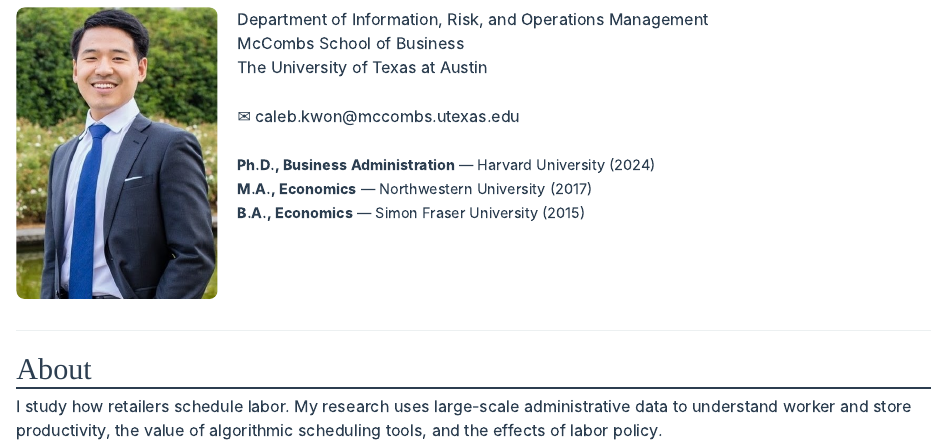
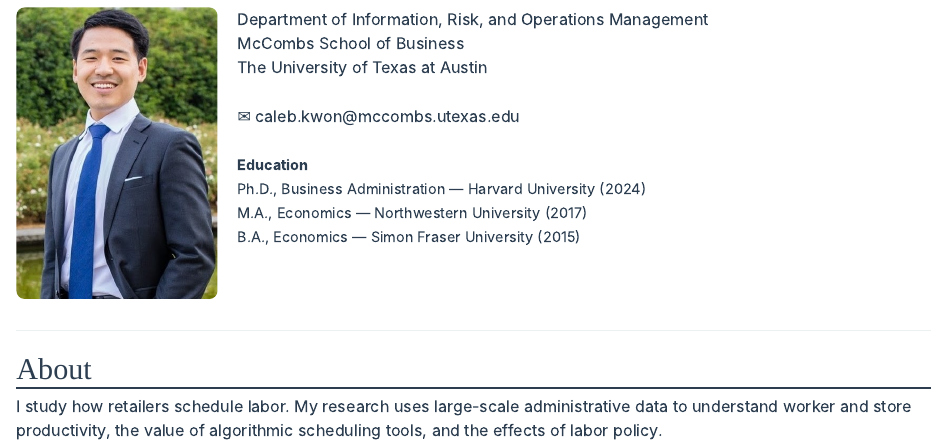
Before and after one commit to caleb-kwon/caleb-kwon.github.io, a Quarto document (index.qmd): the page in a window 1100 px wide, from 90 px down. Rendered offline with R 4.5, knitr and Pandoc in place of Quarto, with nearby package versions.

Commit message:
Add Education header above degree listings
Co-Authored-By: Claude Opus 4.6 <noreply@anthropic.com>

```diff
--- a/index.qmd
+++ b/index.qmd
@@ -14,9 +14,10 @@ title: ""
 <span>McCombs School of Business</span><br>
 <span>The University of Texas at Austin</span><br><br>
 ✉ <a href="mailto:caleb.kwon@mccombs.utexas.edu">caleb.kwon@mccombs.utexas.edu</a><br><br>
-<span style="font-size: 0.9em;">**Ph.D., Business Administration** — Harvard University (2024)<br>
-**M.A., Economics** — Northwestern University (2017)<br>
-**B.A., Economics** — Simon Fraser University (2015)</span>
+<strong style="font-size: 0.9em;">Education</strong><br>
+<span style="font-size: 0.9em;">Ph.D., Business Administration — Harvard University (2024)<br>
+M.A., Economics — Northwestern University (2017)<br>
+B.A., Economics — Simon Fraser University (2015)</span>
 </div>
 </div>
 
```
Also changed, not shown: docs/search.json (deleted), 23 other files.
